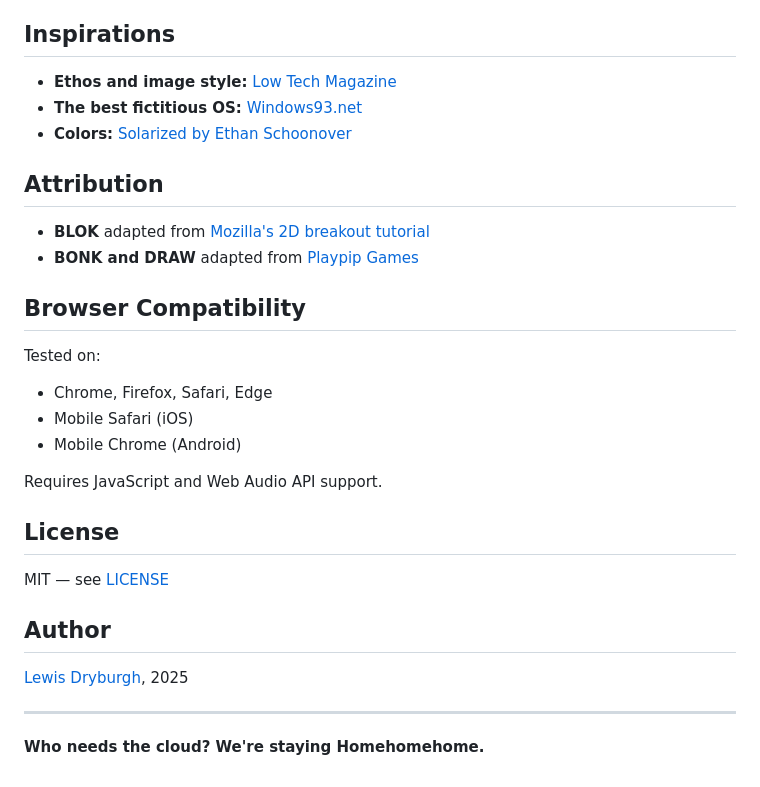
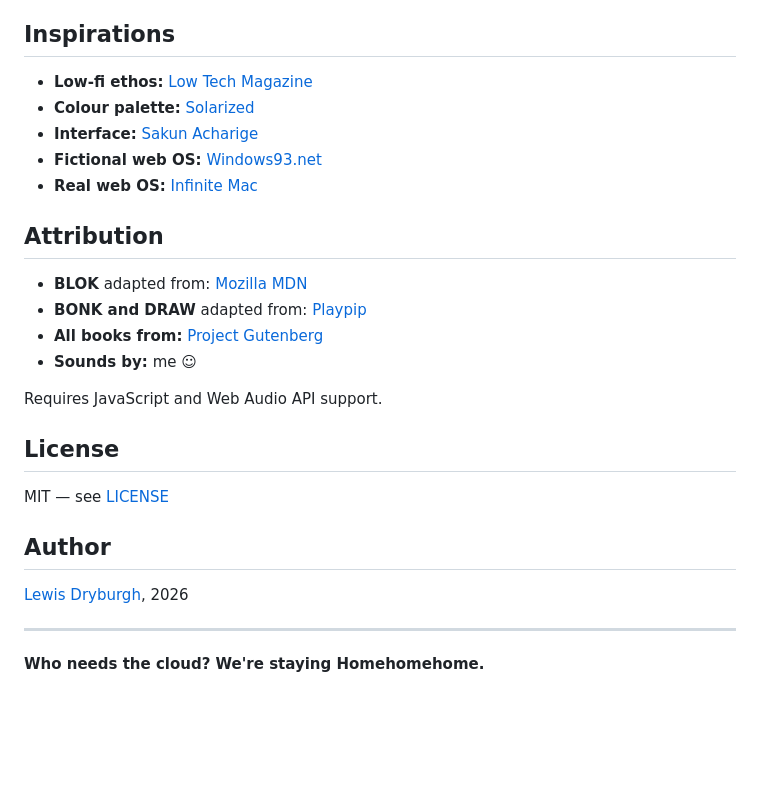
Before and after one commit to lewdry/homehome, a Markdown page: README.md, the part around the change. Drawn GitHub-style; blank space fills up the shorter version.

Commit message:
fix: update inspirations and attribution sections in README.md for clarity and accuracy

```diff
--- a/README.md
+++ b/README.md
@@ -118,21 +118,18 @@ homehomehome/
 
 ## Inspirations
 
-- **Ethos and image style:** [Low Tech Magazine](https://solar.lowtechmagazine.com)
-- **The best fictitious OS:** [Windows93.net](https://www.windows93.net)
-- **Colors:** [Solarized by Ethan Schoonover](https://ethanschoonover.com/solarized/)
+- **Low-fi ethos:** [Low Tech Magazine](https://solar.lowtechmagazine.com)
+- **Colour palette:** [Solarized](https://ethanschoonover.com/solarized/)
+- **Interface:** [Sakun Acharige](https://sakofchit.github.io/system.css/)
+- **Fictional web OS:** [Windows93.net](https://www.windows93.net)
+- **Real web OS:** [Infinite Mac](https://infinitemac.org)
 
 ## Attribution
 
-- **BLOK** adapted from [Mozilla's 2D breakout tutorial](https://developer.mozilla.org/en-US/docs/Games/Tutorials/2D_Breakout_game_pure_JavaScript)
-- **BONK and DRAW** adapted from [Playpip Games](https://playpip.games)
-
-## Browser Compatibility
-
-Tested on:
-- Chrome, Firefox, Safari, Edge
-- Mobile Safari (iOS)
-- Mobile Chrome (Android)
+- **BLOK** adapted from: [Mozilla MDN](https://developer.mozilla.org/en-US/docs/Games/Tutorials/2D_Breakout_game_pure_JavaScript)
+- **BONK and DRAW** adapted from: [Playpip](https://lewdry.github.io/playpip)
+- **All books from:** [Project Gutenberg](https://www.gutenberg.org)
+- **Sounds by:** me ☺︎
 
 Requires JavaScript and Web Audio API support.
 
@@ -142,7 +139,7 @@ MIT — see [LICENSE](LICENSE)
 
 ## Author
 
-[Lewis Dryburgh](https://lewisdryburgh.com), 2025
+[Lewis Dryburgh](https://lewisdryburgh.com), 2026
 
 ---
 
```
